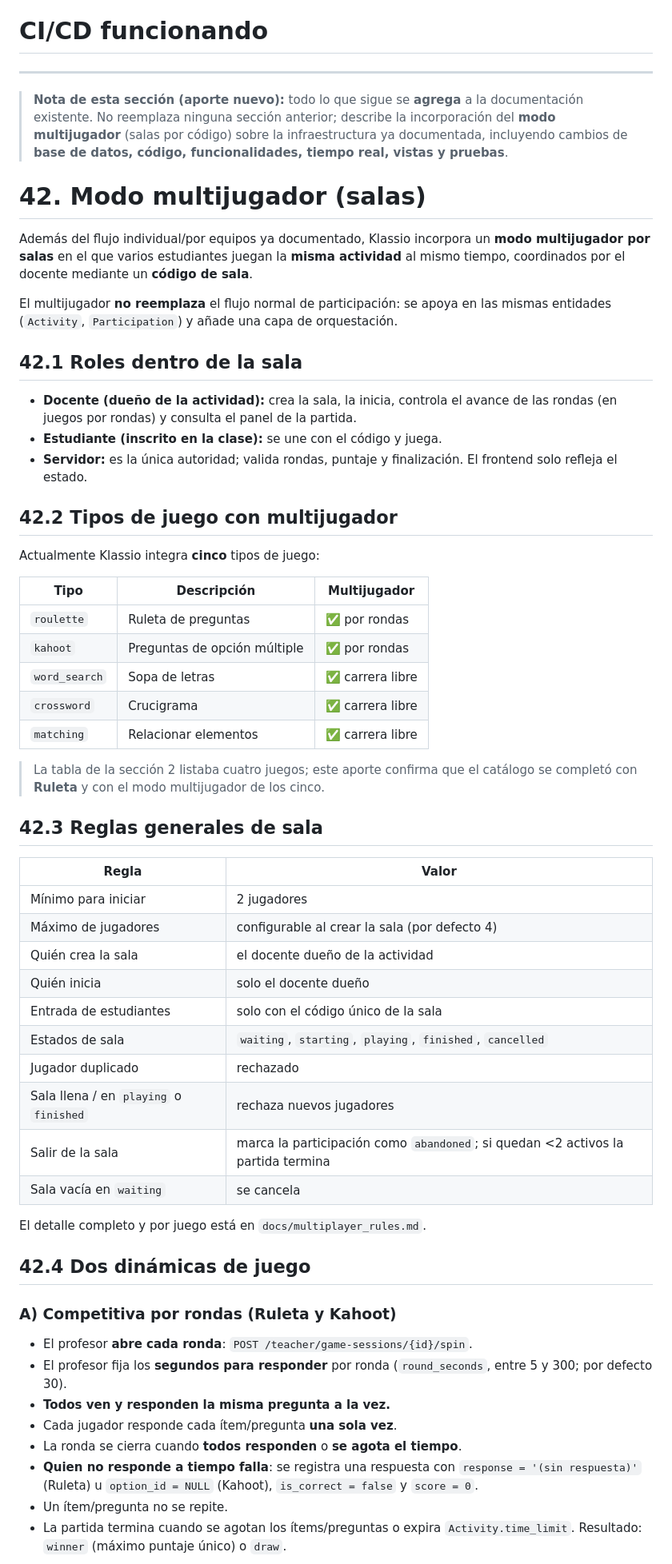
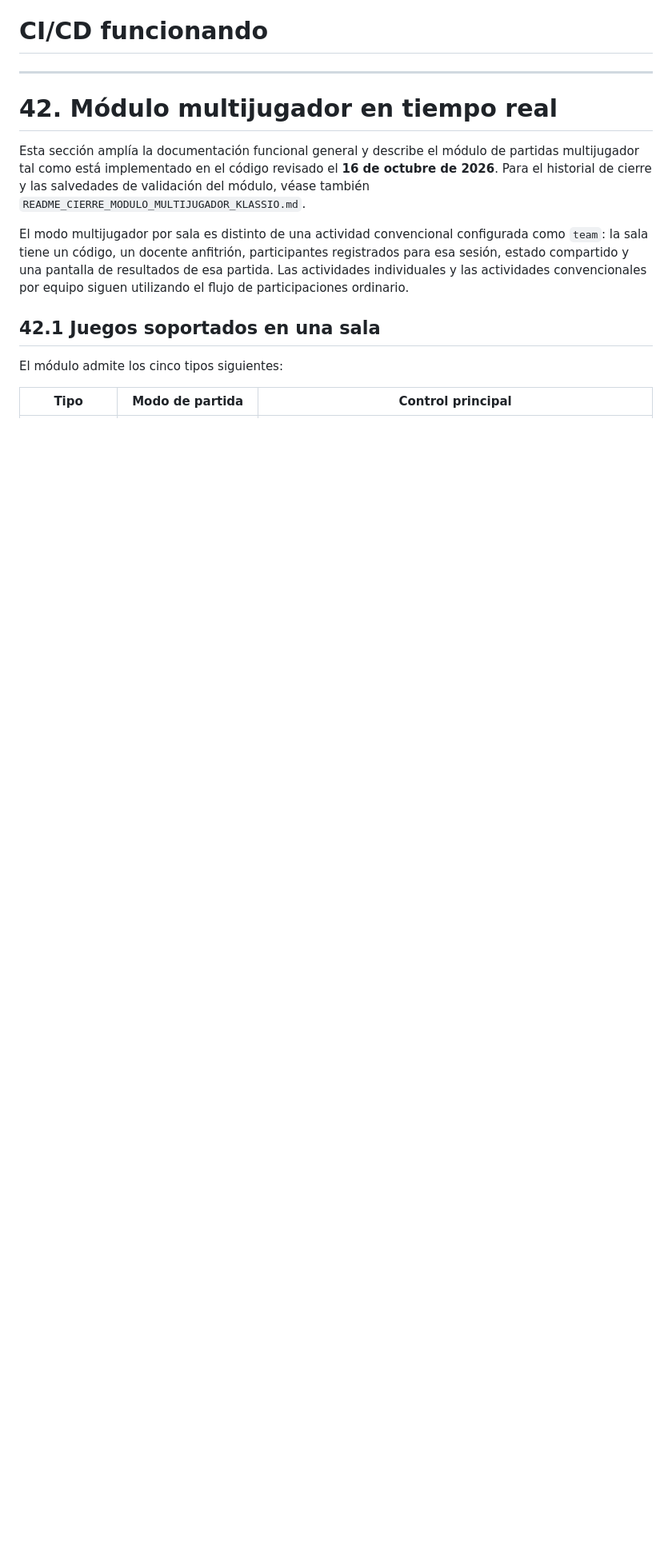
Before and after one commit to EddyDS23/klassio, a Markdown page: README.md, the part around one of its changes. Shown at 80% size. GitHub-like rendering; blank space fills up the shorter version.

```diff
--- a/README.md
+++ b/README.md
@@ -1765,76 +1765,15 @@ Plataforma educativa modular para la creación, administración y ejecución de
 
 ---
 
-> **Nota de esta sección (aporte nuevo):** todo lo que sigue se **agrega** a la documentación
-> existente. No reemplaza ninguna sección anterior; describe la incorporación del
-> **modo multijugador** (salas por código) sobre la infraestructura ya documentada,
-> incluyendo cambios de **base de datos, código, funcionalidades, tiempo real, vistas
-> y pruebas**.
-
-# 42. Modo multijugador (salas)
-
-Además del flujo individual/por equipos ya documentado, Klassio incorpora un
-**modo multijugador por salas** en el que varios estudiantes juegan la **misma
-actividad** al mismo tiempo, coordinados por el docente mediante un **código de
-sala**.
-
-El multijugador **no reemplaza** el flujo normal de participación: se apoya en las
-mismas entidades (`Activity`, `Participation`) y añade una capa de orquestación.
-
-## 42.1 Roles dentro de la sala
-
-- **Docente (dueño de la actividad):** crea la sala, la inicia, controla el avance
-  de las rondas (en juegos por rondas) y consulta el panel de la partida.
-- **Estudiante (inscrito en la clase):** se une con el código y juega.
-- **Servidor:** es la única autoridad; valida rondas, puntaje y finalización. El
-  frontend solo refleja el estado.
-
-## 42.2 Tipos de juego con multijugador
-
-Actualmente Klassio integra **cinco** tipos de juego:
-
-| Tipo | Descripción | Multijugador |
+# 42. Módulo multijugador en tiempo real
+
+Esta sección amplía la documentación funcional general y describe el módulo de partidas multijugador tal como está implementado en el código revisado el **16 de octubre de 2026**. Para el historial de cierre y las salvedades de validación del módulo, véase también `README_CIERRE_MODULO_MULTIJUGADOR_KLASSIO.md`.
+
+El modo multijugador por sala es distinto de una actividad convencional configurada como `team`: la sala tiene un código, un docente anfitrión, participantes registrados para esa sesión, estado compartido y una pantalla de resultados de esa partida. Las actividades individuales y las actividades convencionales por equipo siguen utilizando el flujo de participaciones ordinario.
+
+## 42.1 Juegos soportados en una sala
+
+El módulo admite los cinco tipos siguientes:
+
+| Tipo | Modo de partida | Control principal |
 |---|---|---|
-| `roulette` | Ruleta de preguntas | ✅ por rondas |
-| `kahoot` | Preguntas de opción múltiple | ✅ por rondas |
-| `word_search` | Sopa de letras | ✅ carrera libre |
-| `crossword` | Crucigrama | ✅ carrera libre |
-| `matching` | Relacionar elementos | ✅ carrera libre |
-
-> La tabla de la sección 2 listaba cuatro juegos; este aporte confirma que el
-> catálogo se completó con **Ruleta** y con el modo multijugador de los cinco.
-
-## 42.3 Reglas generales de sala
-
-| Regla | Valor |
-| --- | --- |
-| Mínimo para iniciar | 2 jugadores |
-| Máximo de jugadores | configurable al crear la sala (por defecto 4) |
-| Quién crea la sala | el docente dueño de la actividad |
-| Quién inicia | solo el docente dueño |
-| Entrada de estudiantes | solo con el código único de la sala |
-| Estados de sala | `waiting`, `starting`, `playing`, `finished`, `cancelled` |
-| Jugador duplicado | rechazado |
-| Sala llena / en `playing` o `finished` | rechaza nuevos jugadores |
-| Salir de la sala | marca la participación como `abandoned`; si quedan <2 activos la partida termina |
-| Sala vacía en `waiting` | se cancela |
-
-El detalle completo y por juego está en `docs/multiplayer_rules.md`.
-
-## 42.4 Dos dinámicas de juego
-
-### A) Competitiva por rondas (Ruleta y Kahoot)
-
-- El profesor **abre cada ronda**: `POST /teacher/game-sessions/{id}/spin`.
-- El profesor fija los **segundos para responder** por ronda (`round_seconds`,
-  entre 5 y 300; por defecto 30).
-- **Todos ven y responden la misma pregunta a la vez.**
-- Cada jugador responde cada ítem/pregunta **una sola vez**.
-- La ronda se cierra cuando **todos responden** o **se agota el tiempo**.
-- **Quien no responde a tiempo falla**: se registra una respuesta con
-  `response = '(sin respuesta)'` (Ruleta) u `option_id = NULL` (Kahoot),
-  `is_correct = false` y `score = 0`.
-- Un ítem/pregunta no se repite.
-- La partida termina cuando se agotan los ítems/preguntas o expira
-  `Activity.time_limit`. Resultado: `winner` (máximo puntaje único) o `draw`.
-
```
Also changed, not shown: other parts of README.md (+189 -270 lines).
